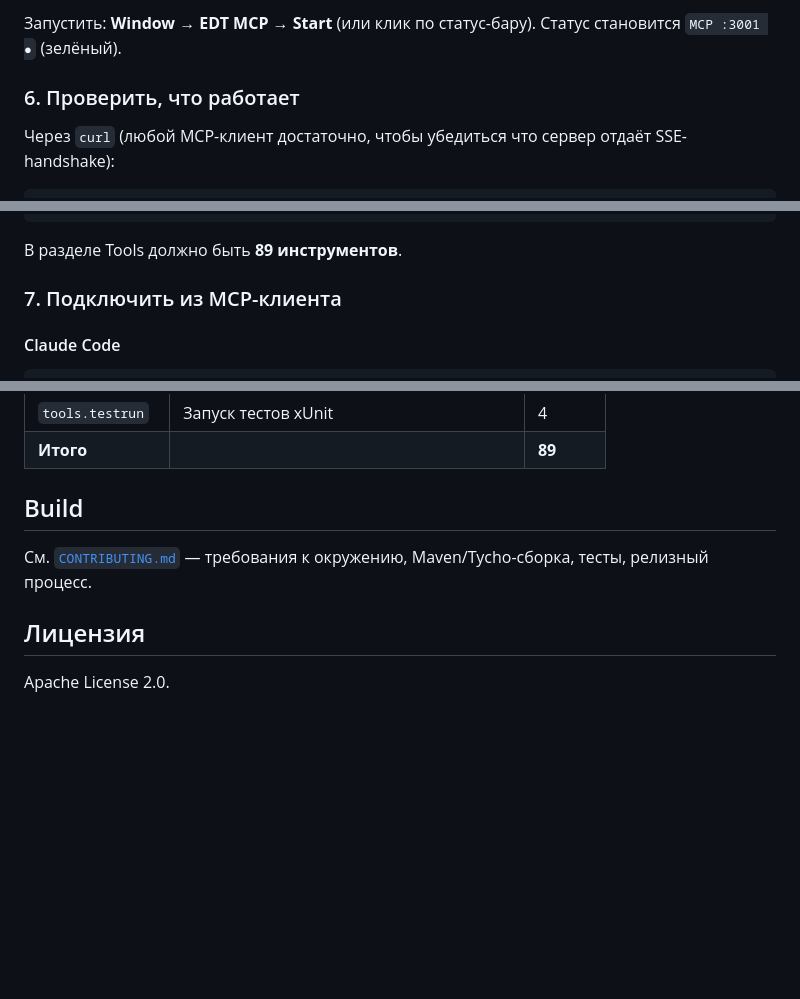
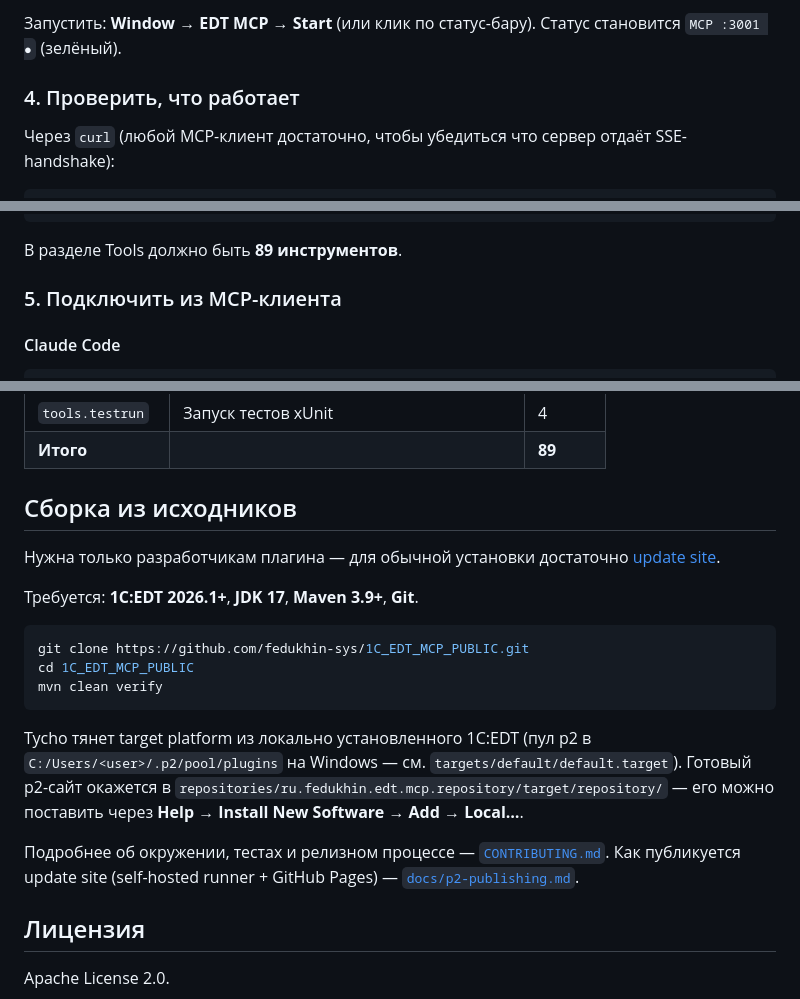
Before and after one commit to fedukhin-sys/1C_EDT_MCP_PUBLIC, a Markdown page: README.md, 3 parts joined by grey strips. GitHub-like rendering; blank space fills up the shorter version.

````diff
--- a/README.md
+++ b/README.md
@@ -78,7 +41,7 @@ repositories/ru.fedukhin.edt.mcp.repository/target/repository/
 
 Запустить: **Window → EDT MCP → Start** (или клик по статус-бару). Статус становится `MCP :3001 ●` (зелёный).
 
-### 6. Проверить, что работает
+### 4. Проверить, что работает
 
 Через `curl` (любой MCP-клиент достаточно, чтобы убедиться что сервер отдаёт SSE-handshake):
 
@@ -98,7 +61,7 @@ npx @modelcontextprotocol/inspector --transport sse \
 
 В разделе Tools должно быть **89 инструментов**.
 
-### 7. Подключить из MCP-клиента
+### 5. Подключить из MCP-клиента
 
 #### Claude Code
 
@@ -170,9 +133,21 @@ claude mcp add edt-mcp \
 | `tools.testrun` | Запуск тестов xUnit | 4 |
 | **Итого** | | **89** |
 
-## Build
+## Сборка из исходников
 
-См. [`CONTRIBUTING.md`](CONTRIBUTING.md) — требования к окружению, Maven/Tycho-сборка, тесты, релизный процесс.
+Нужна только разработчикам плагина — для обычной установки достаточно [update site](#2-установить-плагин-из-update-site).
+
+Требуется: **1C:EDT 2026.1+**, **JDK 17**, **Maven 3.9+**, **Git**.
+
+```bash
+git clone https://github.com/fedukhin-sys/1C_EDT_MCP_PUBLIC.git
+cd 1C_EDT_MCP_PUBLIC
+mvn clean verify
+```
+
+Tycho тянет target platform из локально установленного 1C:EDT (пул p2 в `C:/Users/<user>/.p2/pool/plugins` на Windows — см. `targets/default/default.target`). Готовый p2-сайт окажется в `repositories/ru.fedukhin.edt.mcp.repository/target/repository/` — его можно поставить через **Help → Install New Software → Add → Local…**.
+
+Подробнее об окружении, тестах и релизном процессе — [`CONTRIBUTING.md`](CONTRIBUTING.md). Как публикуется update site (self-hosted runner + GitHub Pages) — [`docs/p2-publishing.md`](docs/p2-publishing.md).
 
 ## Лицензия
 
````
Also changed, not shown: other parts of README.md (+15 -52 lines).
